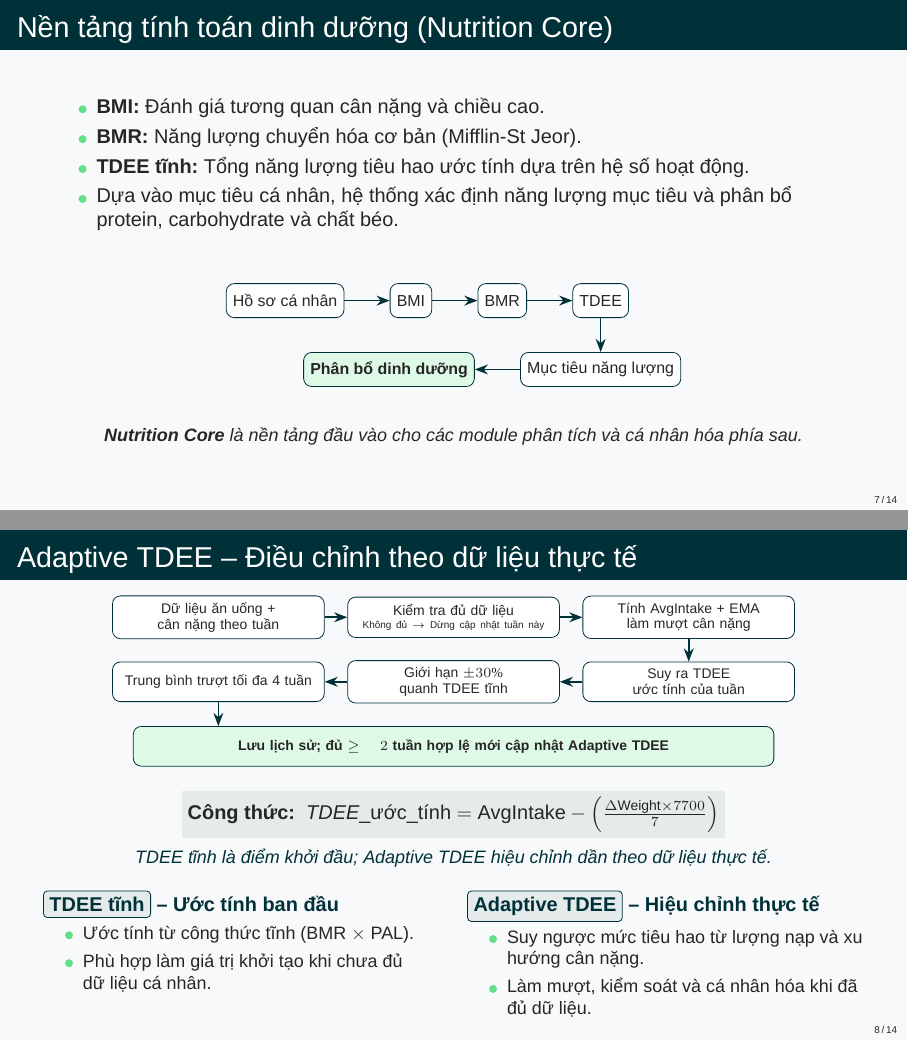
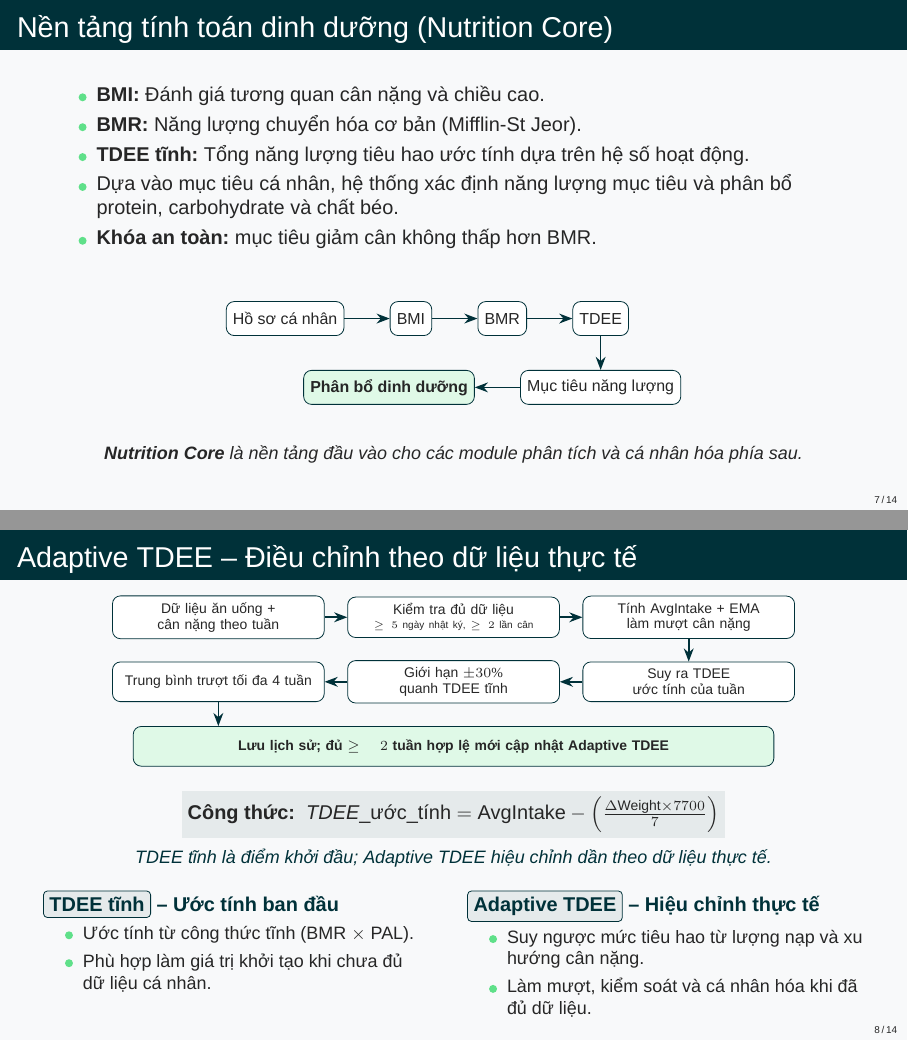
Before and after one commit to truongxuantxa-stack/gfgf, LaTeX slides (slide_baove.tex): pages 7 and 8 of 14, joined at a grey line. Compiled offline with XeLaTeX; a missing font is replaced by an installed copy or a similar font.

Commit message:
style(slide): tinh chinh noi dung cac slide 7, 8 va 10 khop voi Backend

```diff
--- a/slide_baove.tex
+++ b/slide_baove.tex
@@ -310,6 +310,7 @@
         \item \textbf{BMR:} Năng lượng chuyển hóa cơ bản (Mifflin-St Jeor).
         \item \textbf{TDEE tĩnh:} Tổng năng lượng tiêu hao ước tính dựa trên hệ số hoạt động.
         \item Dựa vào mục tiêu cá nhân, hệ thống xác định năng lượng mục tiêu và phân bổ protein, carbohydrate và chất béo.
+        \item \textbf{Khóa an toàn:} mục tiêu giảm cân không thấp hơn BMR.
     \end{itemize}
 
     \vspace{0.5cm}
@@ -345,7 +346,7 @@
         arrow/.style={->, thick, NutriDark}]
 
         \node[box] (n1) {Dữ liệu ăn uống + cân nặng theo tuần};
-        \node[box, right=of n1] (n2) {Kiểm tra đủ dữ liệu\\[-0.3ex]\tiny Không đủ $\rightarrow$ Dừng cập nhật tuần này};
+        \node[box, right=of n1] (n2) {Kiểm tra đủ dữ liệu\\[-0.3ex]\tiny $\ge 5$ ngày nhật ký, $\ge 2$ lần cân};
         \node[box, right=of n2] (n3) {Tính AvgIntake + EMA làm mượt cân nặng};
 
         \node[box, below=0.4cm of n3] (n4) {Suy ra TDEE ước tính của tuần};
```
Also changed, not shown: slide_baove.tex (2 more changed lines).
